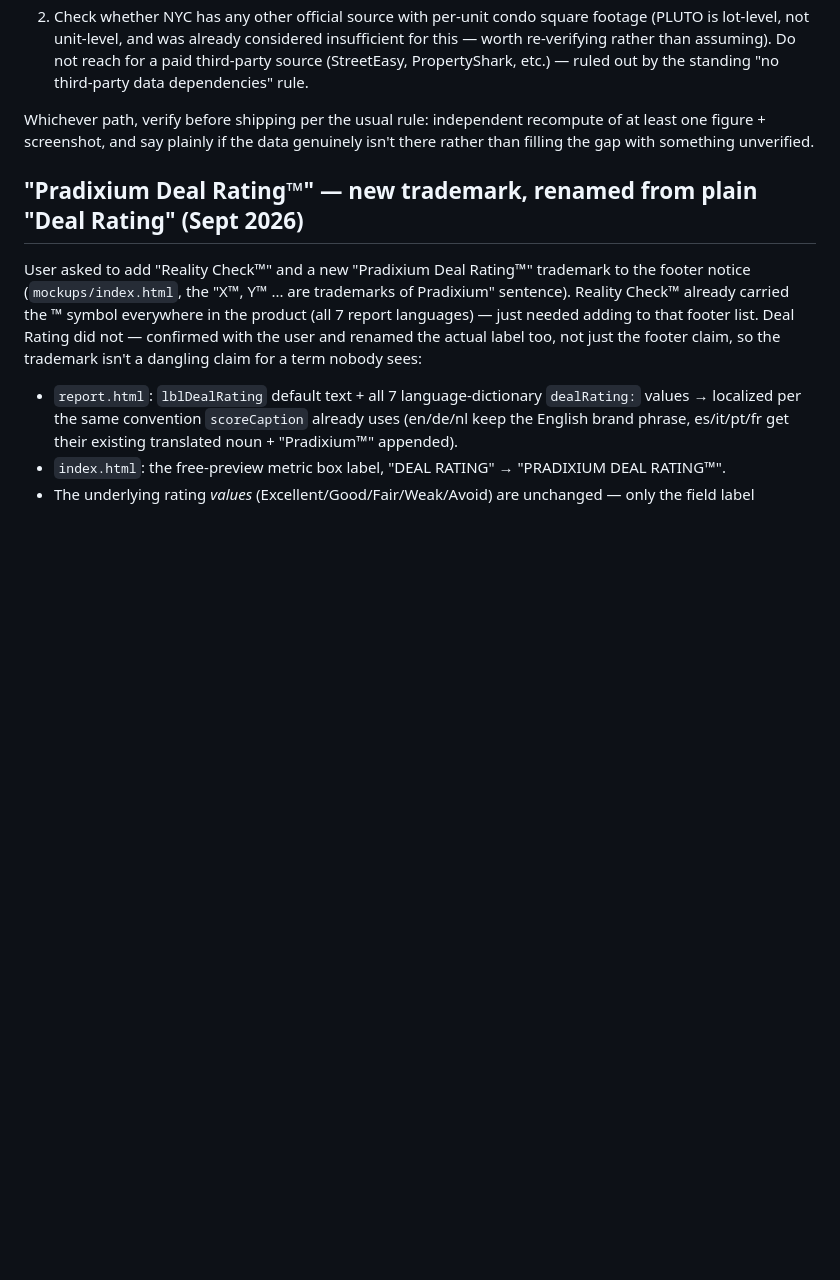
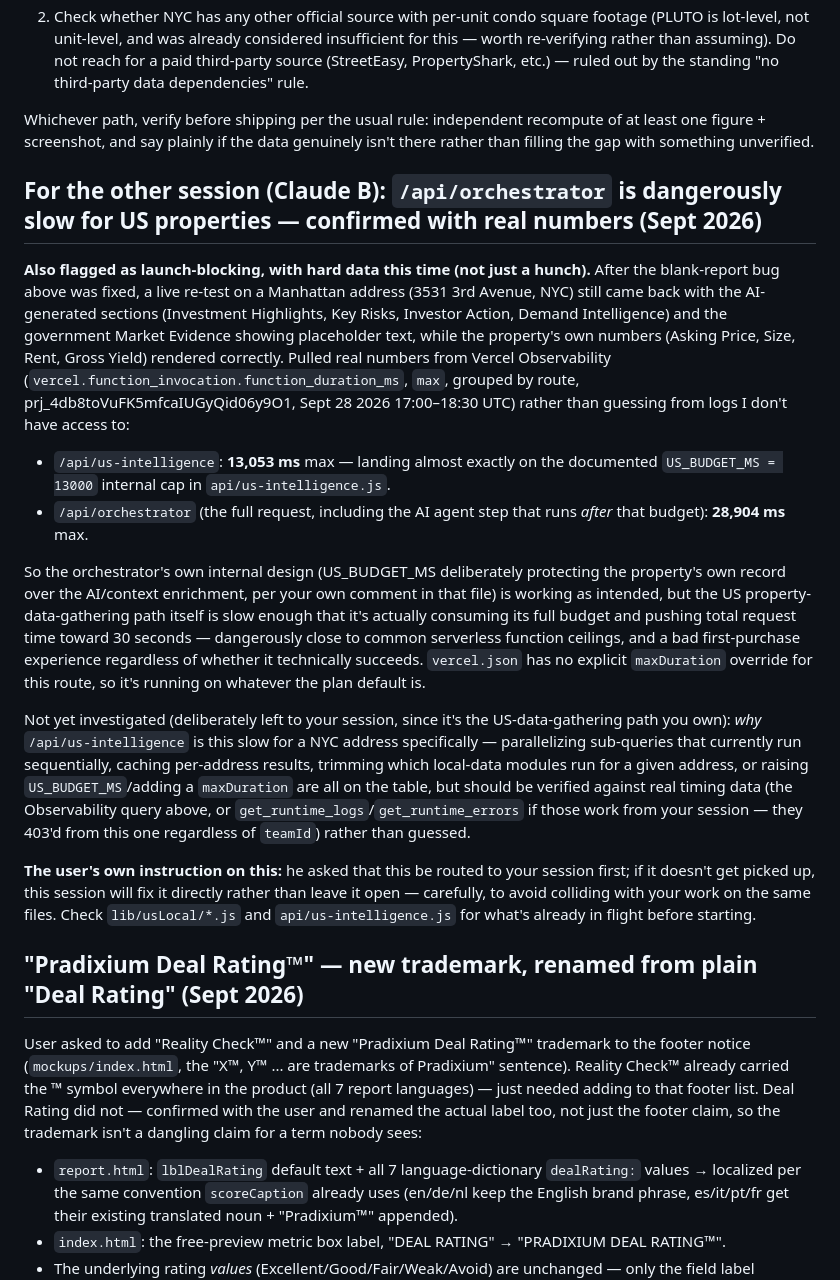
Before and after one commit to pradixium/Pradixium-1.0, a Markdown page: CLAUDE.md, the part around the change. GitHub-like rendering; blank space fills up the shorter version.

Commit message:
Flag slow /api/orchestrator for US properties to Claude B, with real numbers
Confirmed via Vercel Observability (function_invocation.function_duration_ms,
not guesswork): api/us-intelligence hits its own documented 13s budget cap,
and the full orchestrator call reaches ~29s for a NYC address - explains
why the AI-generated report sections still show placeholder content even
after the blank-report bug is fixed. Routing the actual performance fix to
Claude B's session per the user's instruction, with a fallback: if it isn't
picked up, this session will fix it directly rather than leave it open,
checking lib/usLocal/*.js and api/us-intelligence.js first to avoid
colliding with in-flight work there.

Co-Authored-By: Claude Sonnet 5 <noreply@anthropic.com>
Claude-Session: https://claude.ai/code/session_01Bx4fjqR3Zy1nMoqLFEyGVt

```diff
--- a/CLAUDE.md
+++ b/CLAUDE.md
@@ -831,6 +831,47 @@ Whichever path, verify before shipping per the usual rule: independent recompute
 of at least one figure + screenshot, and say plainly if the data genuinely isn't
 there rather than filling the gap with something unverified.
 
+## For the other session (Claude B): `/api/orchestrator` is dangerously slow for US properties — confirmed with real numbers (Sept 2026)
+
+**Also flagged as launch-blocking, with hard data this time (not just a hunch).**
+After the blank-report bug above was fixed, a live re-test on a Manhattan address
+(3531 3rd Avenue, NYC) still came back with the AI-generated sections (Investment
+Highlights, Key Risks, Investor Action, Demand Intelligence) and the government
+Market Evidence showing placeholder text, while the property's own numbers
+(Asking Price, Size, Rent, Gross Yield) rendered correctly. Pulled real numbers
+from Vercel Observability (`vercel.function_invocation.function_duration_ms`,
+`max`, grouped by route, prj_4db8toVuFK5mfcaIUGyQid06y9O1, Sept 28 2026
+17:00–18:30 UTC) rather than guessing from logs I don't have access to:
+- `/api/us-intelligence`: **13,053 ms** max — landing almost exactly on the
+  documented `US_BUDGET_MS = 13000` internal cap in `api/us-intelligence.js`.
+- `/api/orchestrator` (the full request, including the AI agent step that runs
+  *after* that budget): **28,904 ms** max.
+
+So the orchestrator's own internal design (US_BUDGET_MS deliberately protecting
+the property's own record over the AI/context enrichment, per your own comment
+in that file) is working as intended, but the US property-data-gathering path
+itself is slow enough that it's actually consuming its full budget and pushing
+total request time toward 30 seconds — dangerously close to common serverless
+function ceilings, and a bad first-purchase experience regardless of whether it
+technically succeeds. `vercel.json` has no explicit `maxDuration` override for
+this route, so it's running on whatever the plan default is.
+
+Not yet investigated (deliberately left to your session, since it's the
+US-data-gathering path you own): *why* `/api/us-intelligence` is this slow for a
+NYC address specifically — parallelizing sub-queries that currently run
+sequentially, caching per-address results, trimming which local-data modules
+run for a given address, or raising `US_BUDGET_MS`/adding a `maxDuration` are
+all on the table, but should be verified against real timing data (the
+Observability query above, or `get_runtime_logs`/`get_runtime_errors` if those
+work from your session — they 403'd from this one regardless of `teamId`) rather
+than guessed.
+
+**The user's own instruction on this:** he asked that this be routed to your
+session first; if it doesn't get picked up, this session will fix it directly
+rather than leave it open — carefully, to avoid colliding with your work on the
+same files. Check `lib/usLocal/*.js` and `api/us-intelligence.js` for what's
+already in flight before starting.
+
 ## "Pradixium Deal Rating™" — new trademark, renamed from plain "Deal Rating" (Sept 2026)
 
 User asked to add "Reality Check™" and a new "Pradixium Deal Rating™"
```
